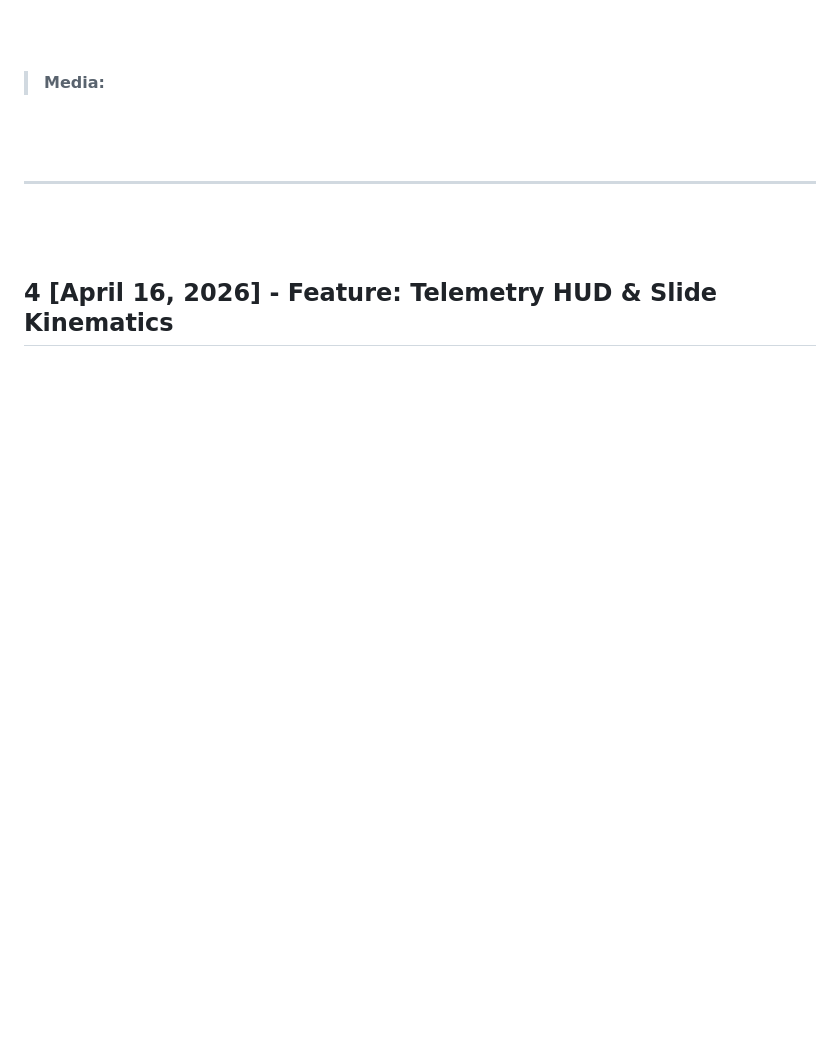
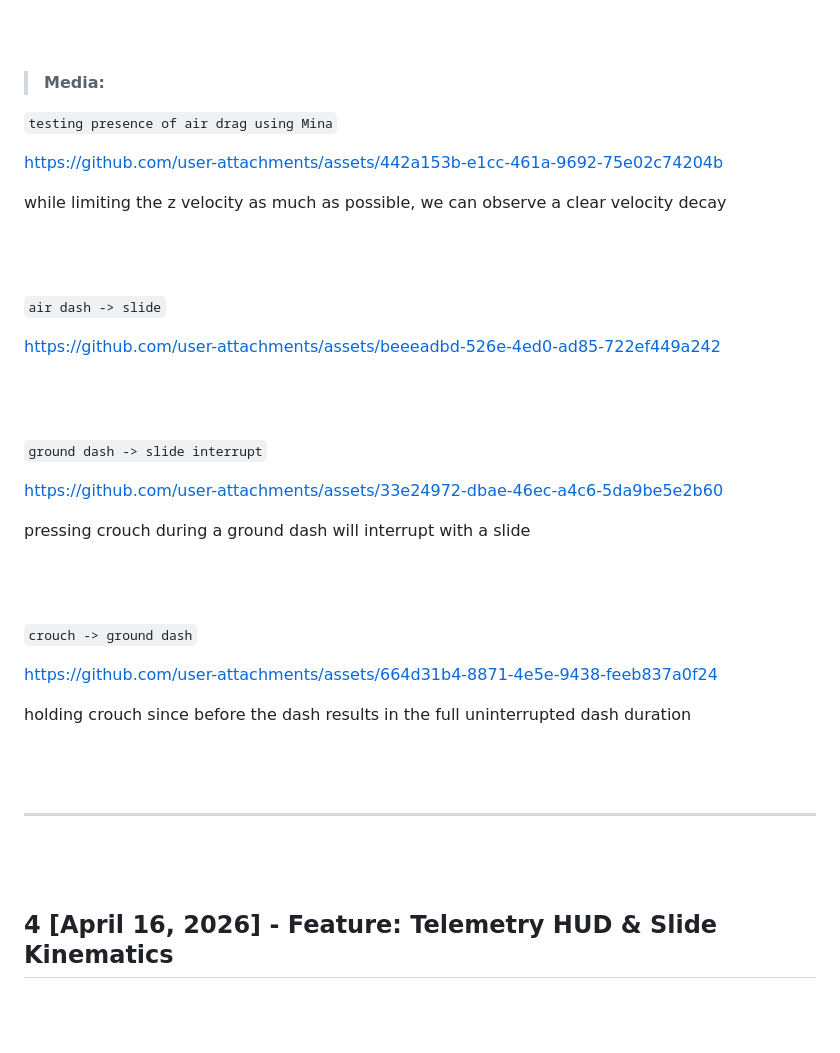
Before and after one commit to kosij/deadlock-movement-demo, a Markdown page: DEVLOG.md, the part around the change. Rendered like a GitHub page; blank space fills up the shorter version.

Commit message:
docs: add media to devlog 5

```diff
--- a/DEVLOG.md
+++ b/DEVLOG.md
@@ -21,6 +21,34 @@
 <br><br>
 
 > **Media:**
+
+`testing presence of air drag using Mina`
+
+https://github.com/user-attachments/assets/442a153b-e1cc-461a-9692-75e02c74204b
+
+while limiting the z velocity as much as possible, we can observe a clear velocity decay
+
+<br><br>
+
+`air dash -> slide`
+
+https://github.com/user-attachments/assets/beeeadbd-526e-4ed0-ad85-722ef449a242
+
+<br><br>
+
+`ground dash -> slide interrupt`
+
+https://github.com/user-attachments/assets/33e24972-dbae-46ec-a4c6-5da9be5e2b60
+
+pressing crouch during a ground dash will interrupt with a slide
+
+<br><br>
+
+`crouch -> ground dash`
+
+https://github.com/user-attachments/assets/664d31b4-8871-4e5e-9438-feeb837a0f24
+
+holding crouch since before the dash results in the full uninterrupted dash duration
 
 
 <br><br>
```
